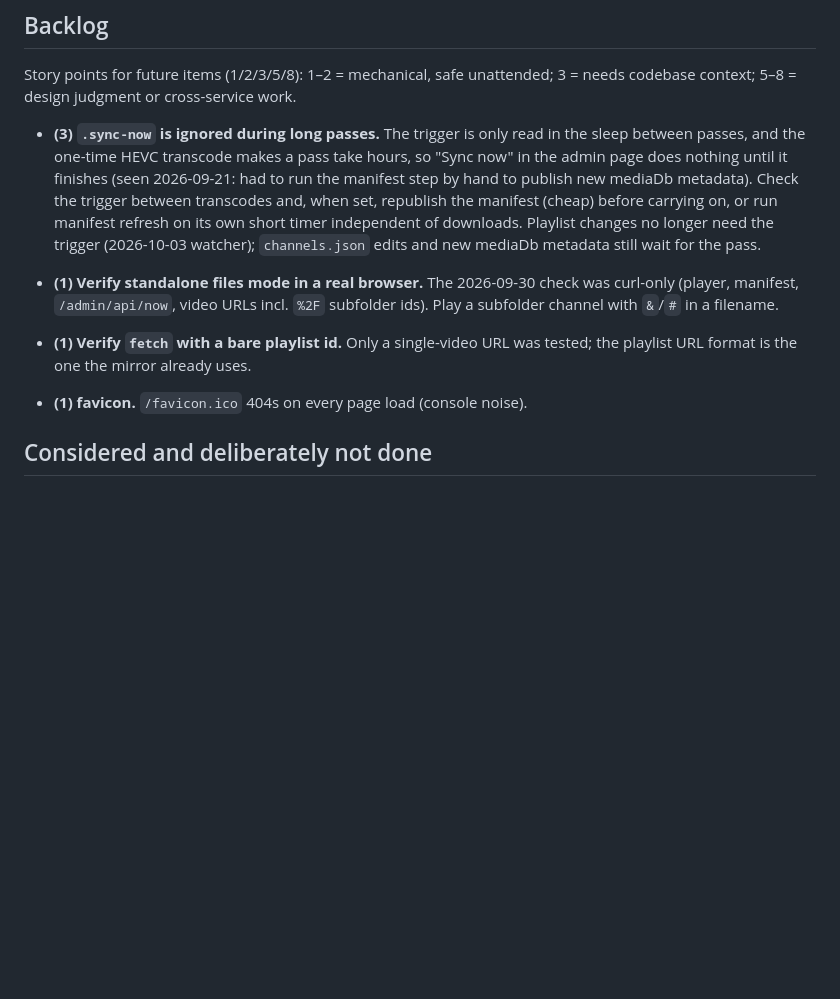
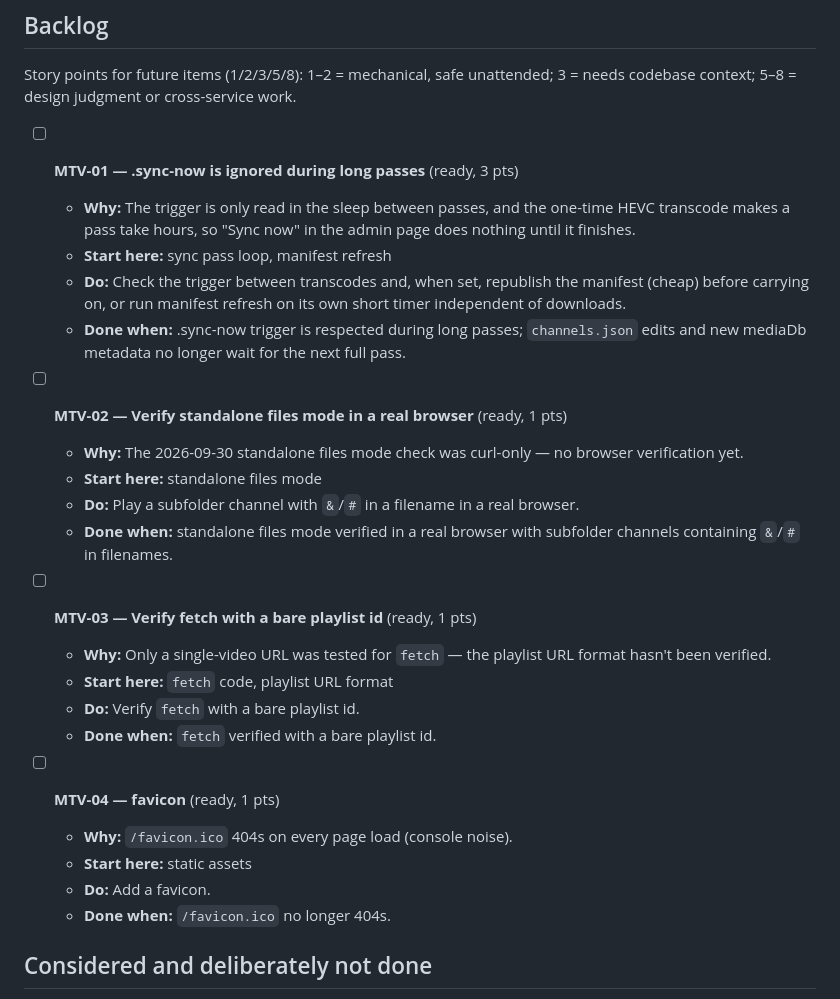
Before and after one commit to ajpeders/mtv, a Markdown page: ROADMAP.md, the part around the change. Rendered like a GitHub page; blank space fills up the shorter version.

Commit message:
roadmap: card the backlog for agent dispatch

```diff
--- a/ROADMAP.md
+++ b/ROADMAP.md
@@ -48,22 +48,30 @@ Story points for future items (1/2/3/5/8): 1–2 = mechanical, safe
 unattended; 3 = needs codebase context; 5–8 = design judgment or
 cross-service work.
 
-- **(3) `.sync-now` is ignored during long passes.** The trigger is only read
-  in the sleep between passes, and the one-time HEVC transcode makes a pass
-  take hours, so "Sync now" in the admin page does nothing until it finishes
-  (seen 2026-09-21: had to run the manifest step by hand to publish new
-  mediaDb metadata). Check the trigger between transcodes and, when set,
-  republish the manifest (cheap) before carrying on, or run manifest refresh
-  on its own short timer independent of downloads. Playlist changes no longer
-  need the trigger (2026-10-03 watcher); `channels.json` edits and new
-  mediaDb metadata still wait for the pass.
+- [ ] **MTV-01 — .sync-now is ignored during long passes** (ready, 3 pts)
+  - **Why:** The trigger is only read in the sleep between passes, and the one-time HEVC transcode makes a pass take hours, so "Sync now" in the admin page does nothing until it finishes.
+  - **Start here:** sync pass loop, manifest refresh
+  - **Do:** Check the trigger between transcodes and, when set, republish the manifest (cheap) before carrying on, or run manifest refresh on its own short timer independent of downloads.
+  - **Done when:** .sync-now trigger is respected during long passes; `channels.json` edits and new mediaDb metadata no longer wait for the next full pass.
 
-- **(1) Verify standalone files mode in a real browser.** The 2026-09-30
-  check was curl-only (player, manifest, `/admin/api/now`, video URLs incl.
-  `%2F` subfolder ids). Play a subfolder channel with `&`/`#` in a filename.
-- **(1) Verify `fetch` with a bare playlist id.** Only a single-video URL
-  was tested; the playlist URL format is the one the mirror already uses.
-- **(1) favicon.** `/favicon.ico` 404s on every page load (console noise).
+- [ ] **MTV-02 — Verify standalone files mode in a real browser** (ready, 1 pts)
+  - **Why:** The 2026-09-30 standalone files mode check was curl-only — no browser verification yet.
+  - **Start here:** standalone files mode
+  - **Do:** Play a subfolder channel with `&`/`#` in a filename in a real browser.
+  - **Done when:** standalone files mode verified in a real browser with subfolder channels containing `&`/`#` in filenames.
+
+- [ ] **MTV-03 — Verify fetch with a bare playlist id** (ready, 1 pts)
+  - **Why:** Only a single-video URL was tested for `fetch` — the playlist URL format hasn't been verified.
+  - **Start here:** `fetch` code, playlist URL format
+  - **Do:** Verify `fetch` with a bare playlist id.
+  - **Done when:** `fetch` verified with a bare playlist id.
+
+- [ ] **MTV-04 — favicon** (ready, 1 pts)
+  - **Why:** `/favicon.ico` 404s on every page load (console noise).
+  - **Start here:** static assets
+  - **Do:** Add a favicon.
+  - **Done when:** `/favicon.ico` no longer 404s.
+
 
 ## Considered and deliberately not done
 
```
